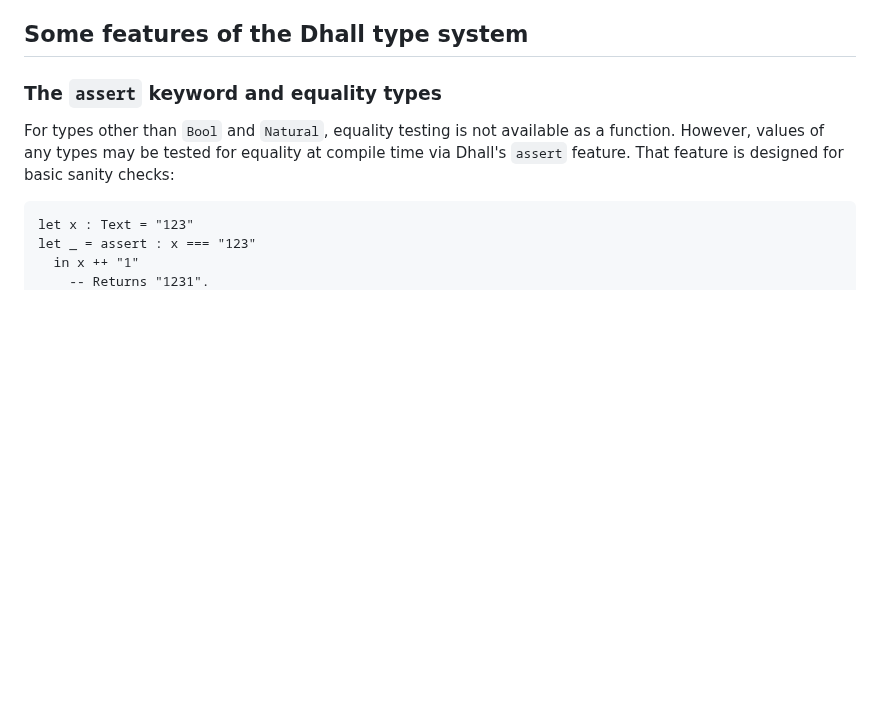
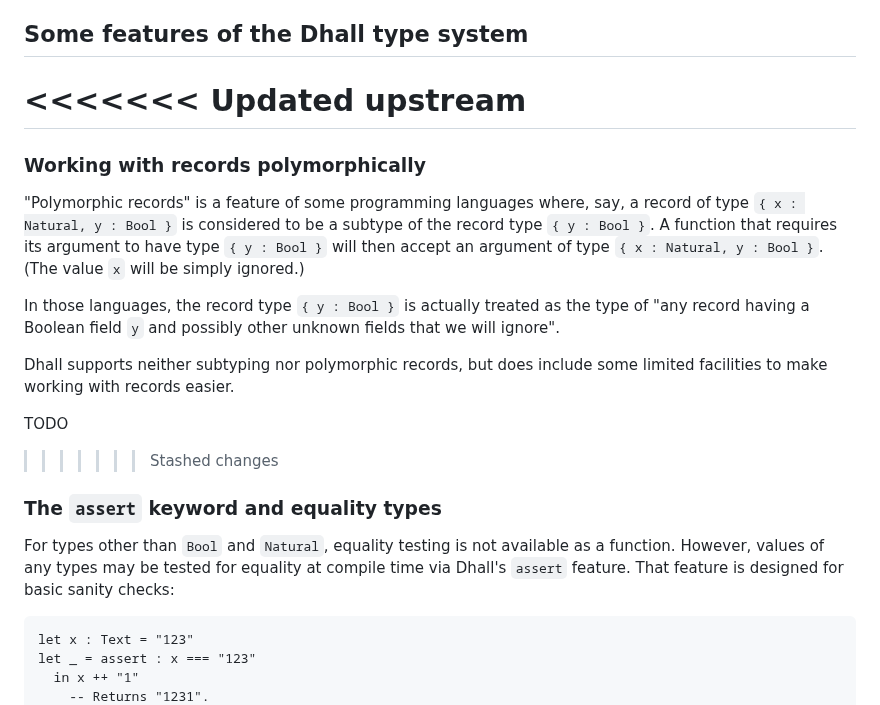
Before and after one commit to winitzki/scall, a Markdown page: tutorial/programming_dhall.md, the part around the change. GitHub-like rendering; blank space fills up the shorter version.

Commit message:
further changes in tutorial

```diff
--- a/tutorial/programming_dhall.md
+++ b/tutorial/programming_dhall.md
@@ -638,6 +638,21 @@ The hash value is computed from the _normal form_ of a Dhall expression, and onl
 For this reason, the hash value does not change after adding comments, reformatting the file, renaming local variables, or refactoring the program in any other way as long as the final evaluated expression in its normal form remains the same.
 
 ## Some features of the Dhall type system
+<<<<<<< Updated upstream
+=======
+
+### Working with records polymorphically
+
+"Polymorphic records" is a feature of some programming languages where, say, a record of type `{ x : Natural, y : Bool }` is considered to be a subtype of the record type `{ y : Bool }`.
+A function that requires its argument to have type `{ y : Bool }` will then accept an argument of type `{ x : Natural, y : Bool }`.
+(The value `x` will be simply ignored.)
+
+In those languages, the record type `{ y : Bool }` is actually treated as the type of "any record having a Boolean field `y` and possibly other unknown fields that we will ignore".
+
+Dhall supports neither subtyping nor polymorphic records, but does include some limited facilities to make working with records easier.
+
+TODO
+>>>>>>> Stashed changes
 
 ### The `assert` keyword and equality types
 
```
Also changed, not shown: README.md (+12 -0 lines).
